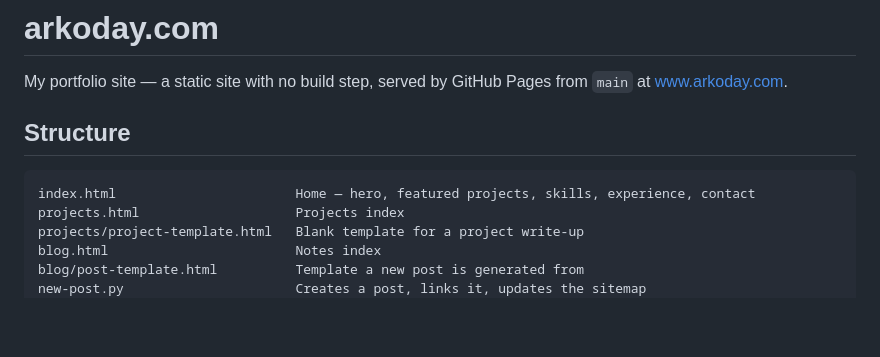
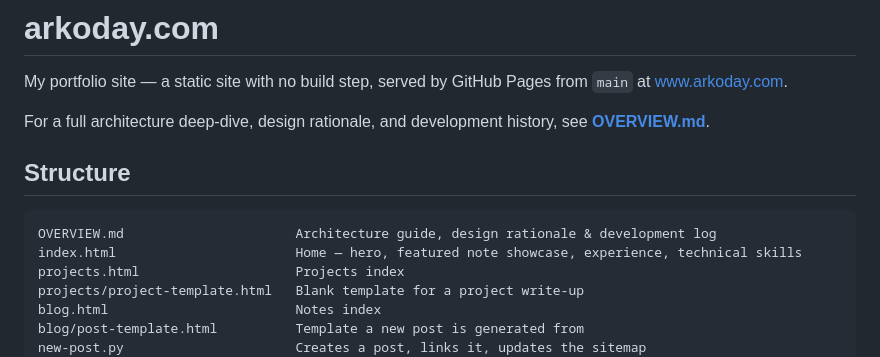
Before and after one commit to Aaptor/arkoday.github.io, a Markdown page: README.md, the part around the change. Rendered like a GitHub page; blank space fills up the shorter version.

Commit message:
Add OVERVIEW.md documenting project purpose, architecture, and development history

````diff
--- a/README.md
+++ b/README.md
@@ -3,10 +3,13 @@
 My portfolio site — a static site with no build step, served by GitHub Pages
 from `main` at [www.arkoday.com](https://www.arkoday.com).
 
+For a full architecture deep-dive, design rationale, and development history, see **[OVERVIEW.md](OVERVIEW.md)**.
+
 ## Structure
 
 ```
-index.html                       Home — hero, featured projects, skills, experience, contact
+OVERVIEW.md                      Architecture guide, design rationale & development log
+index.html                       Home — hero, featured note showcase, experience, technical skills
 projects.html                    Projects index
 projects/project-template.html   Blank template for a project write-up
 blog.html                        Notes index
````
Also changed, not shown: OVERVIEW.md (added, +177 -0 lines).
